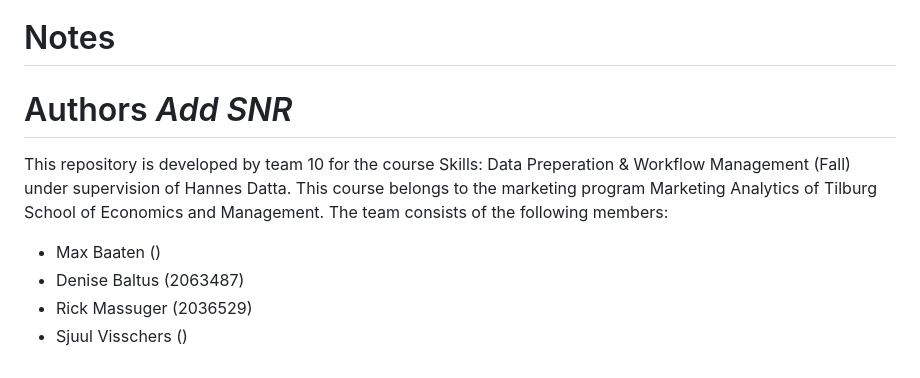
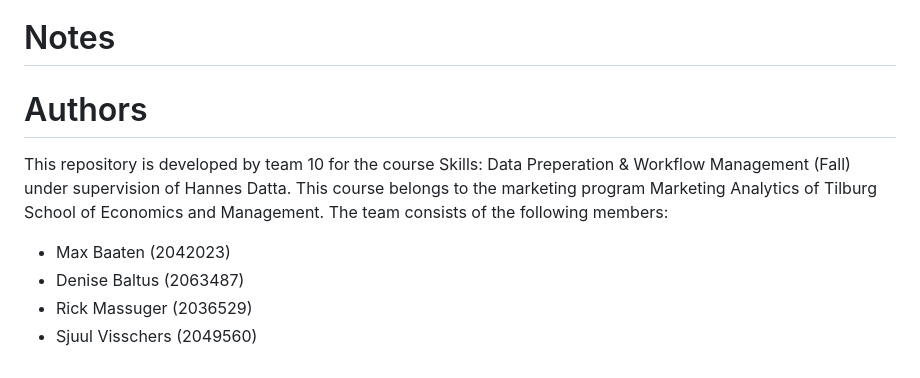
Before and after one commit to course-dprep/Airbnb-effect-of-price-on-reviews, a Markdown page: README.md, the part around the change printed below. Drawn GitHub-style.

Commit message:
Update README.md
all snrs added

```diff
--- a/README.md
+++ b/README.md
@@ -67,9 +67,9 @@ The type of analysis that is used in this paper *Needs to be done*
 
 # Notes
 
-# Authors *Add SNR*
+# Authors
 This repository is developed by team 10 for the course Skills: Data Preperation & Workflow Management (Fall) under supervision of Hannes Datta. This course belongs to the marketing program Marketing Analytics of Tilburg School of Economics and Management. The team consists of the following members:
-* Max Baaten ()
+* Max Baaten (2042023)
 * Denise Baltus (2063487)
 * Rick Massuger (2036529)
-* Sjuul Visschers ()
+* Sjuul Visschers (2049560)
```
Also changed, not shown: other parts of README.md (+1 -1 lines).
